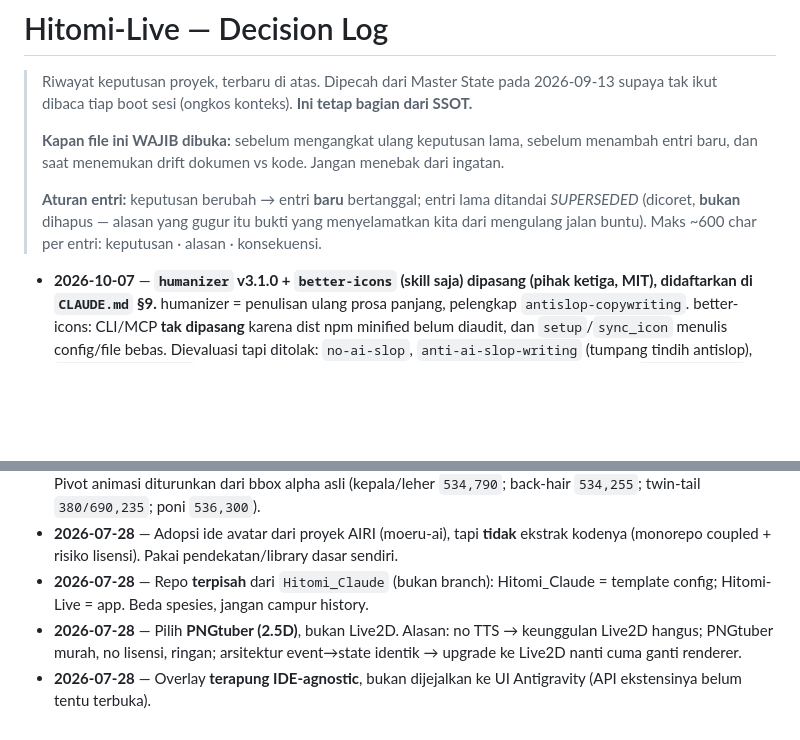
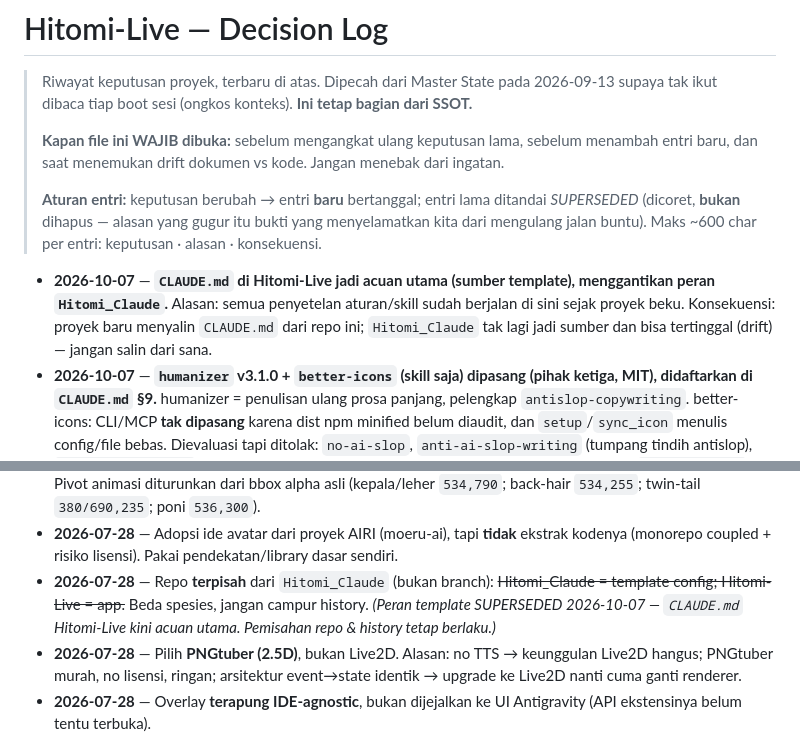
Before and after one commit to moncrath/Hitomi-Live, a Markdown page: docs/Hitomi-Live - Decision Log.md, 2 parts joined by grey strips. GitHub-like rendering; blank space fills up the shorter version.

Commit message:
docs: kebijakan pasang skill pihak ketiga + CLAUDE.md jadi acuan utama
Alur clone > audit > lapor > salin pindah dari memori ke CLAUDE.md §2
supaya ikut ke proyek baru. Audit source tak sama dengan audit paket npm.
Peran template Hitomi_Claude ditandai SUPERSEDED di Decision Log.

```diff
--- a/docs/Hitomi-Live - Decision Log.md
+++ b/docs/Hitomi-Live - Decision Log.md
@@ -10,6 +10,7 @@
 > (dicoret, **bukan** dihapus — alasan yang gugur itu bukti yang menyelamatkan kita dari mengulang
 > jalan buntu). Maks ~600 char per entri: keputusan · alasan · konsekuensi.
 
+- **2026-10-07** — **`CLAUDE.md` di Hitomi-Live jadi acuan utama (sumber template), menggantikan peran `Hitomi_Claude`.** Alasan: semua penyetelan aturan/skill sudah berjalan di sini sejak proyek beku. Konsekuensi: proyek baru menyalin `CLAUDE.md` dari repo ini; `Hitomi_Claude` tak lagi jadi sumber dan bisa tertinggal (drift) — jangan salin dari sana.
 - **2026-10-07** — **`humanizer` v3.1.0 + `better-icons` (skill saja) dipasang (pihak ketiga, MIT), didaftarkan di `CLAUDE.md` §9.** humanizer = penulisan ulang prosa panjang, pelengkap `antislop-copywriting`. better-icons: CLI/MCP **tak dipasang** karena dist npm minified belum diaudit, dan `setup`/`sync_icon` menulis config/file bebas. Dievaluasi tapi ditolak: `no-ai-slop`, `anti-ai-slop-writing` (tumpang tindih antislop), `superdesign-skill` (wajib login layanan eksternal, bentrok gerbang genjutsu). Detail di `PROVENANCE.md` masing-masing.
 - **2026-10-06** — **Host pindah VS Code → aplikasi desktop Claude (tab Code); Master State dirampingkan.** Nol perubahan kode: overlay membaca hooks global `~/.claude/settings.json`, bukan API IDE. **Belum diverifikasi** bahwa notif overlay benar-benar terpanggil dari aplikasi desktop; cek saat overlay dipakai berikutnya. Bagian "Empat terbaru" di Master State dibuang karena menyalin isi file ini, jadi Master State kini hanya menunjuk ke sini. CHANGELOG dinilai **tak bisa** menggantikan Master State karena tak memuat Status, Known Issues, maupun Next Steps.
 - **2026-10-06** — **`ponytail` v4.13.0 + `caveman` v3.1.0 dipasang (pihak ketiga, MIT), keduanya SELALU AKTIF lewat `CLAUDE.md`, bukan hook.** ponytail = kode minimal/YAGNI (§6); caveman = chat ringkas (§4.3). Persona Hitomi dipertahankan tapi ditipiskan (1 sapaan, maks 1 emoji). Ini pilihan user, karena caveman melarang sapaan/emoji. Tak dipasang: hook plugin, skill Caveman Cloud (gateway eksternal), caveman-compress. Detail di `~/.claude/skills/{ponytail,caveman}/PROVENANCE.md`.
@@ -43,7 +44,7 @@
 - **2026-07-28** — Ekspresi via **swap mata utuh (variant)**, bukan alis. Konsekuensi menguntungkan: base eye punya pupil terpisah (tracking aktif); variant eye = pupil baked (beku). Jadi eye-tracking otomatis hanya jalan di state idle/mikir/ngoding, padam mulus saat ekspresi/blink — tanpa pupil nyasar.
 - **2026-07-28** — Kanvas seragam 1080×1440 untuk semua layer = registrasi otomatis (tanpa offset manual). Pivot animasi diturunkan dari bbox alpha asli (kepala/leher `534,790`; back-hair `534,255`; twin-tail `380/690,235`; poni `536,300`).
 - **2026-07-28** — Adopsi ide avatar dari proyek AIRI (moeru-ai), tapi **tidak** ekstrak kodenya (monorepo coupled + risiko lisensi). Pakai pendekatan/library dasar sendiri.
-- **2026-07-28** — Repo **terpisah** dari `Hitomi_Claude` (bukan branch): Hitomi_Claude = template config; Hitomi-Live = app. Beda spesies, jangan campur history.
+- **2026-07-28** — Repo **terpisah** dari `Hitomi_Claude` (bukan branch): ~~Hitomi_Claude = template config; Hitomi-Live = app.~~ Beda spesies, jangan campur history. *(Peran template SUPERSEDED 2026-10-07 — `CLAUDE.md` Hitomi-Live kini acuan utama. Pemisahan repo & history tetap berlaku.)*
 - **2026-07-28** — Pilih **PNGtuber (2.5D)**, bukan Live2D. Alasan: no TTS → keunggulan Live2D hangus; PNGtuber murah, no lisensi, ringan; arsitektur event→state identik → upgrade ke Live2D nanti cuma ganti renderer.
 - **2026-07-28** — Overlay **terapung IDE-agnostic**, bukan dijejalkan ke UI Antigravity (API ekstensinya belum tentu terbuka).
 - **2026-07-28** — Scope: Fase 1 (ekspresi state) + Fase 2 (bubble teks). **No TTS.**
```
Also changed, not shown: CLAUDE.md (+1 -1 lines).
